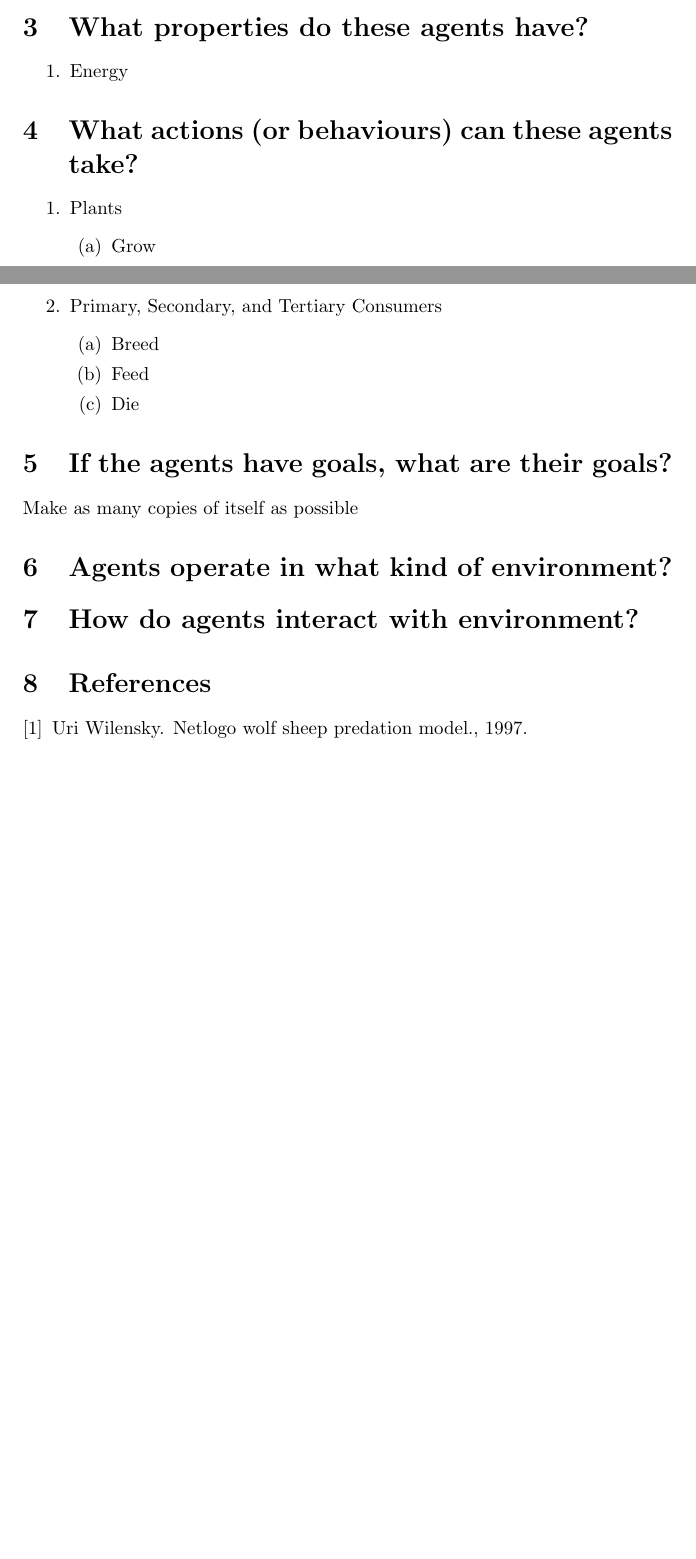
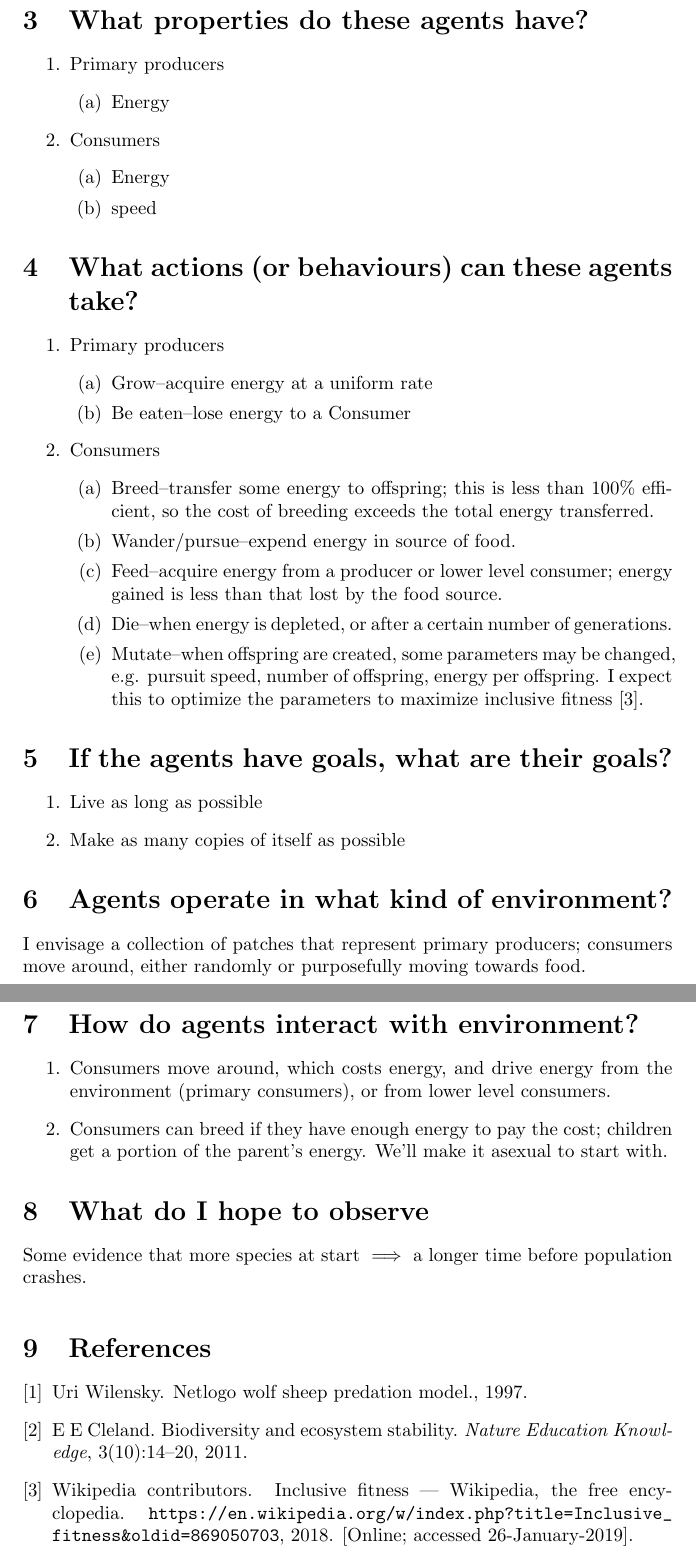
Before and after one commit to weka511/complexity, a LaTeX paper (extinctions/Proposal.tex): two parts of pages 1 and 2 of 3 before the commit and two parts of pages 2 and 3 of 4 after it, joined at a grey line, cut so that both start at the same text, the shorter picture padded with empty space. Compiled offline with pdfLaTeX.

Commit message:
First draft of proposal

```diff
--- a/extinctions/Proposal.tex
+++ b/extinctions/Proposal.tex
@@ -1,11 +1,10 @@
 \documentclass[]{article}
-\usepackage{float,url,multirow}
+\usepackage{float,url,multirow,amsmath,graphicx}
 \usepackage[nottoc,numbib]{tocbibind}
-\usepackage{graphicx}
 \graphicspath{{./figs/}}
 
 %opening
-\title{Extinctions}
+\title{An Agent Based Model to study stability of Ecosystems: Proposal}
 \author{Simon Crase}
 
 \begin{document}
@@ -40,31 +41,59 @@ I found that \cite{Wilensky:1997} exhibits behaviour that I did not expect: it a
 \section{What properties do these agents have?}
 
 \begin{enumerate}
-	\item Energy
+	\item Primary producers
+	\begin{enumerate}
+		\item Energy
+	\end{enumerate}
+	\item Consumers
+	\begin{enumerate}
+		\item Energy
+		\item speed
+
+	\end{enumerate}
 \end{enumerate}
 
 \section{What actions (or behaviours) can these agents take?}
 
 \begin{enumerate}
-	\item Plants
+	\item Primary producers
 	\begin{enumerate}
-		\item Grow
+		\item Grow--acquire energy at a uniform rate
+		\item Be eaten--lose energy to a Consumer
 	\end{enumerate}
-	\item Primary, Secondary, and Tertiary Consumers
+	\item Consumers
 	\begin{enumerate}
-		\item Breed
-		\item Feed
-		\item Die
+		\item Breed--transfer some energy to offspring; this is less than 100\% efficient, so the cost of breeding exceeds the total energy transferred.
+		\item Wander/pursue--expend energy in source of food.
+		\item Feed--acquire energy from a producer or lower level consumer; energy gained is less than that lost by the food source.
+		\item Die--when energy is depleted, or after a certain number of generations.
+		\item Mutate--when offspring are created, some parameters may be changed, e.g. pursuit speed, number of offspring, energy per offspring. I expect this to optimize the parameters to maximize inclusive fitness \cite{wiki:inclusive}.
 	\end{enumerate}
 \end{enumerate}
 
 
 \section{If the agents have goals, what are their goals?}
 
-Make as many copies of itself as possible
+\begin{enumerate}
+	\item Live as long as possible
+	\item Make as many copies of itself as possible
+\end{enumerate}
 
 \section{Agents operate in what kind of environment?}
+
+I envisage a collection of patches that represent primary producers; consumers move around, either randomly or purposefully moving towards food.
+
 \section{How do agents interact with environment?}
+
+\begin{enumerate}
+	\item Consumers move around, which costs energy, and drive energy from the environment (primary consumers), or from lower level consumers.
+	\item Consumers can breed if they have enough energy to pay the cost; children get a portion of the parent's energy. We'll make it asexual to start with.
+
+\end{enumerate}
+
+\section{What do I hope to observe}
+
+Some evidence that more species at start $\implies$ a longer time before population crashes.
 
 \medskip
 
```
Also changed, not shown: complexity.bib (+19 -0 lines), extinctions/Proposal.pdf (added), extinctions/figs/wsg20.jpg, extinctions/Proposal.tex (18 more changed lines).
